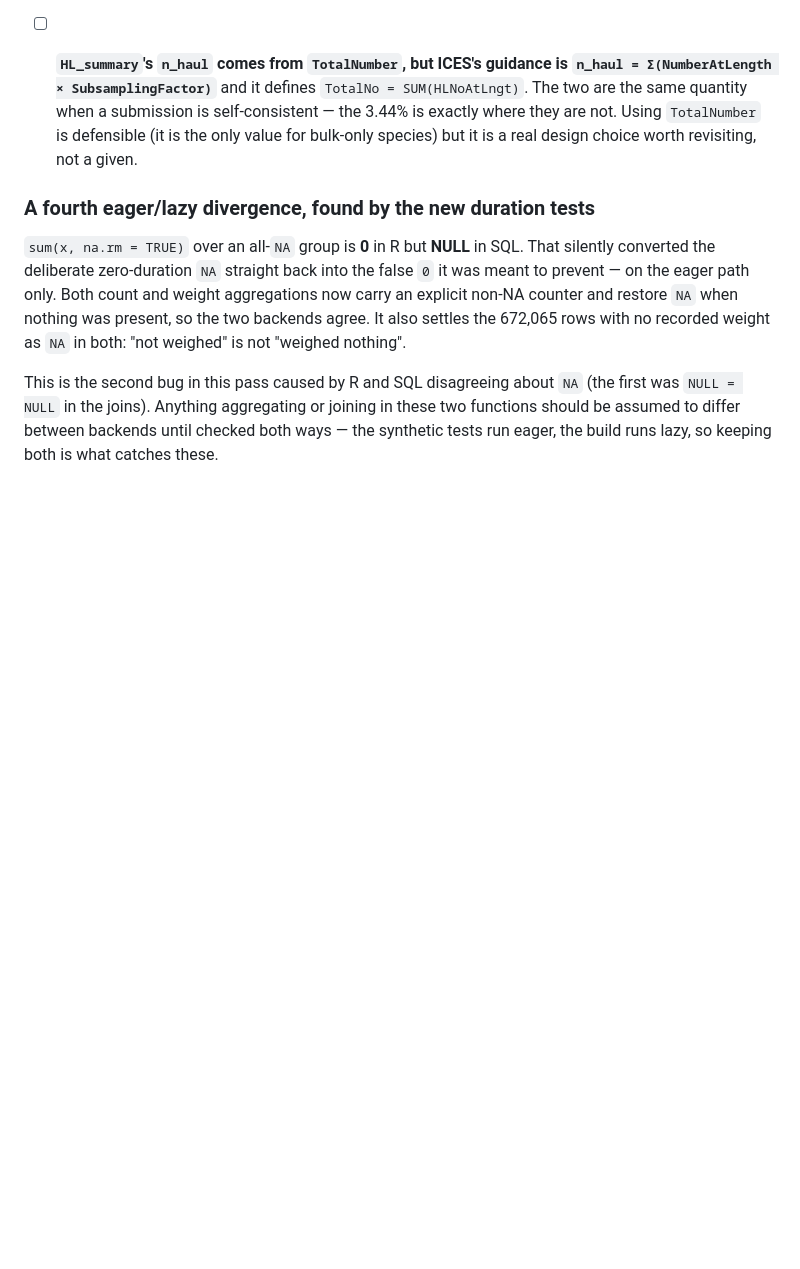
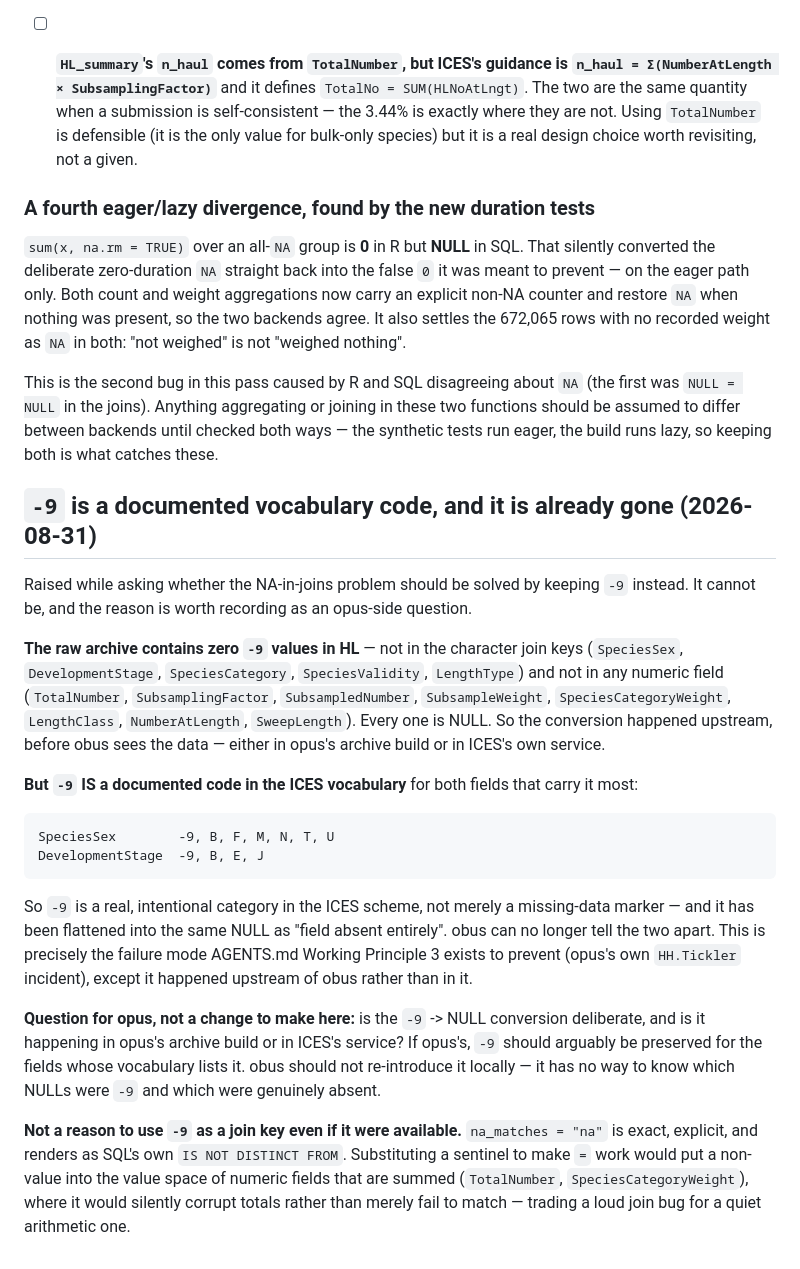
Before and after one commit to einarhjorleifsson/obus, a Markdown page: TODO.md, the part around the change. GitHub-like rendering; blank space fills up the shorter version.

Commit message:
Record that -9 is a documented code already scrubbed upstream
Checked whether the NA-in-joins problem should be solved by keeping -9.
It cannot: the raw archive has zero -9 in HL, character or numeric. But the
ICES vocabulary lists -9 as a valid code for SpeciesSex and DevelopmentStage,
so a real category has been flattened into NULL upstream of obus. Logged as an
opus-side question; obus cannot re-introduce it, having no way to tell which
NULLs were -9.

```diff
--- a/TODO.md
+++ b/TODO.md
@@ -199,3 +199,43 @@ This is the second bug in this pass caused by R and SQL disagreeing about
 joining in these two functions should be assumed to differ between backends
 until checked both ways — the synthetic tests run eager, the build runs lazy,
 so keeping both is what catches these.
+
+## `-9` is a documented vocabulary code, and it is already gone (2026-08-31)
+
+Raised while asking whether the NA-in-joins problem should be solved by
+keeping `-9` instead. It cannot be, and the reason is worth recording as an
+opus-side question.
+
+**The raw archive contains zero `-9` values in HL** — not in the character
+join keys (`SpeciesSex`, `DevelopmentStage`, `SpeciesCategory`,
+`SpeciesValidity`, `LengthType`) and not in any numeric field
+(`TotalNumber`, `SubsamplingFactor`, `SubsampledNumber`, `SubsampleWeight`,
+`SpeciesCategoryWeight`, `LengthClass`, `NumberAtLength`, `SweepLength`).
+Every one is NULL. So the conversion happened upstream, before obus sees the
+data — either in opus's archive build or in ICES's own service.
+
+**But `-9` IS a documented code in the ICES vocabulary** for both fields that
+carry it most:
+
+    SpeciesSex        -9, B, F, M, N, T, U
+    DevelopmentStage  -9, B, E, J
+
+So `-9` is a real, intentional category in the ICES scheme, not merely a
+missing-data marker — and it has been flattened into the same NULL as "field
+absent entirely". obus can no longer tell the two apart. This is precisely
+the failure mode AGENTS.md Working Principle 3 exists to prevent (opus's own
+`HH.Tickler` incident), except it happened upstream of obus rather than in it.
+
+**Question for opus, not a change to make here:** is the `-9` -> NULL
+conversion deliberate, and is it happening in opus's archive build or in
+ICES's service? If opus's, `-9` should arguably be preserved for the fields
+whose vocabulary lists it. obus should not re-introduce it locally — it has
+no way to know which NULLs were `-9` and which were genuinely absent.
+
+**Not a reason to use `-9` as a join key even if it were available.**
+`na_matches = "na"` is exact, explicit, and renders as SQL's own
+`IS NOT DISTINCT FROM`. Substituting a sentinel to make `=` work would put a
+non-value into the value space of numeric fields that are summed
+(`TotalNumber`, `SpeciesCategoryWeight`), where it would silently corrupt
+totals rather than merely fail to match — trading a loud join bug for a quiet
+arithmetic one.
```
